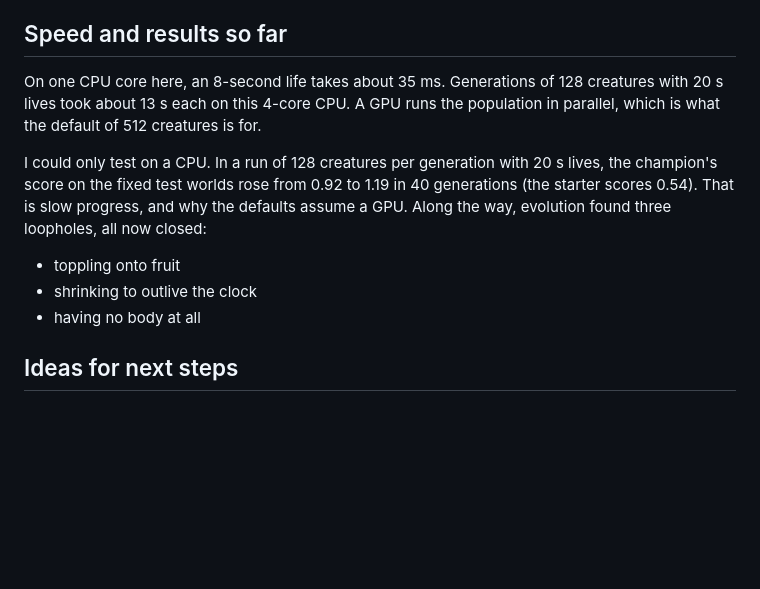
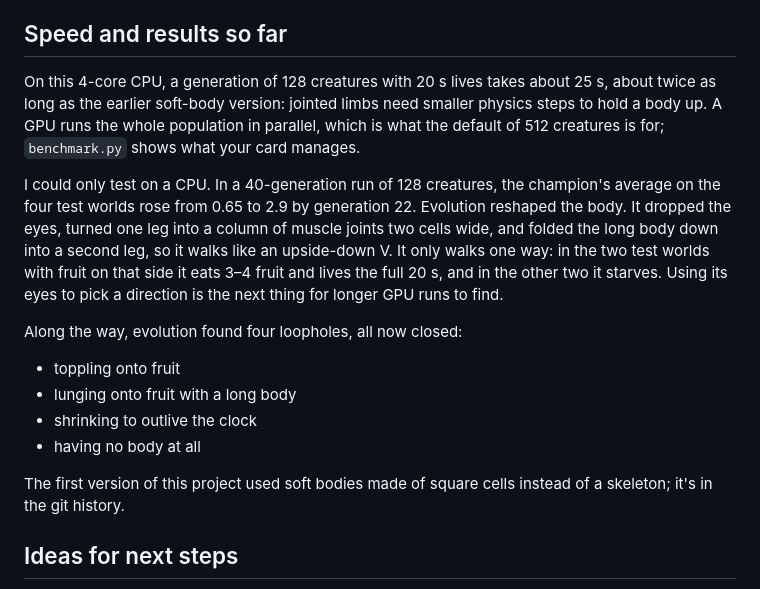
Before and after one commit to jlpt/GeneralClaude, a Markdown page: neurogenesis-jax/README.md, the part around the change. Rendered like a GitHub page; blank space fills up the shorter version.

Commit message:
Add jointed-skeleton results to the README
Co-Authored-By: Claude Opus 5.5 <noreply@anthropic.com>
Claude-Session: https://claude.ai/code/session_01Jb6ZTi7iwcHCD78vpBGoj5

```diff
--- a/neurogenesis-jax/README.md
+++ b/neurogenesis-jax/README.md
@@ -181,17 +181,26 @@ the body out, so `--sigma` defaults to 0.01.
 
 ## Speed and results so far
 
-On one CPU core here, an 8-second life takes about 35 ms. Generations of 128 creatures with 20 s lives
-took about 13 s each on this 4-core CPU. A GPU runs the population in parallel, which is what the
-default of 512 creatures is for.
+On this 4-core CPU, a generation of 128 creatures with 20 s lives takes about 25 s, about twice as long
+as the earlier soft-body version: jointed limbs need smaller physics steps to hold a body up. A GPU runs
+the whole population in parallel, which is what the default of 512 creatures is for; `benchmark.py`
+shows what your card manages.
 
-I could only test on a CPU. In a run of 128 creatures per generation with 20 s lives, the champion's
-score on the fixed test worlds rose from 0.92 to 1.19 in 40 generations (the starter scores 0.54). That
-is slow progress, and why the defaults assume a GPU. Along the way, evolution found three loopholes, all
-now closed:
+I could only test on a CPU. In a 40-generation run of 128 creatures, the champion's average on the
+four test worlds rose from 0.65 to 2.9 by generation 22. Evolution reshaped the body. It dropped the
+eyes, turned one leg into a column of muscle joints two cells wide, and folded the long body down
+into a second leg, so it walks like an upside-down V. It only walks one way: in the two test worlds
+with fruit on that side it eats 3–4 fruit and lives the full 20 s, and in the other two it starves.
+Using its eyes to pick a direction is the next thing for longer GPU runs to find.
+
+Along the way, evolution found four loopholes, all now closed:
 - toppling onto fruit
+- lunging onto fruit with a long body
 - shrinking to outlive the clock
 - having no body at all
+
+The first version of this project used soft bodies made of square cells instead of a skeleton; it's
+in the git history.
 
 ## Ideas for next steps
 
```
